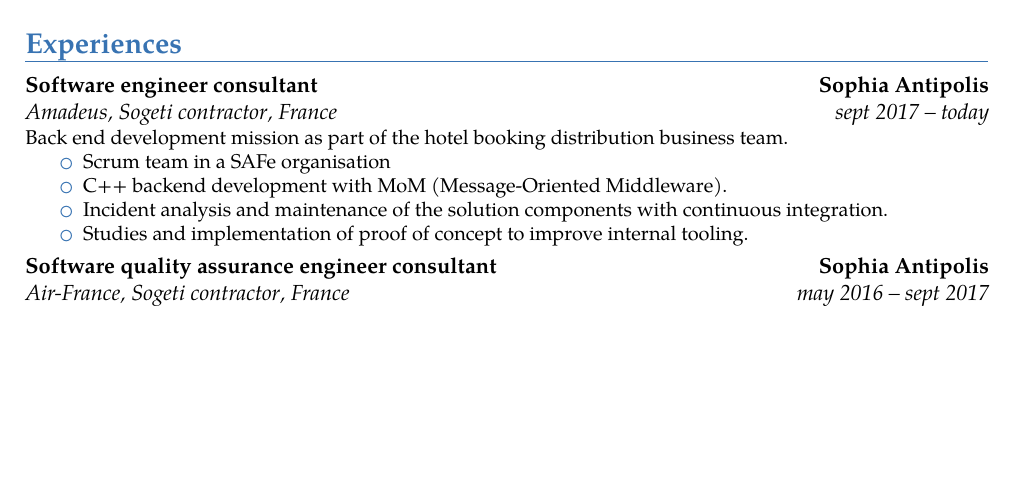
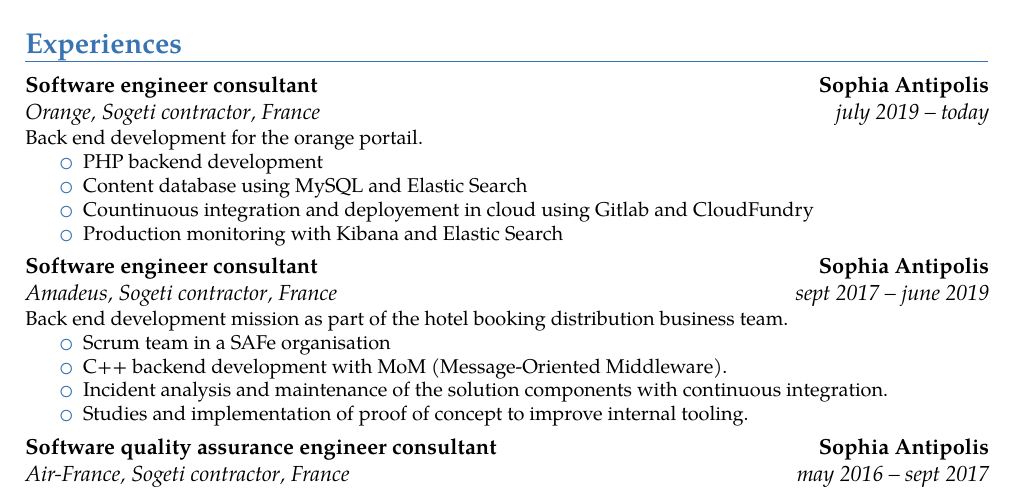
Before and after one commit to mattonem/cv-latex, a LaTeX CV (main.tex): part of page 1 of 2 before the commit and part of page 1 of 3 after it, cut so that both start at the same text, the shorter picture padded with empty space. Compiled offline with pdfLaTeX.

Commit message:
Update main.tex

```diff
--- a/main.tex
+++ b/main.tex
@@ -28,7 +28,20 @@
 \cventry{2009 -- 2011}{B.Sc. Physics and Engineering}{Lycée Massena}{Nice}{France}{French Preparatory Classes to Top Schools (CPGE)}
 \section{Experiences}
 
-\cventry{sept 2017 -- today}{Software engineer consultant}{Amadeus, Sogeti contractor}{Sophia Antipolis}{France}{
+
+
+\cventry{july 2019 -- today}{Software engineer consultant}{Orange, Sogeti contractor}{Sophia Antipolis}{France}{
+Back end development for the orange portail.
+\begin{itemize}
+\setlength{\itemindent}{0.25in}
+\item PHP backend development
+\item Content database using MySQL and Elastic Search
+\item Countinuous integration and deployement in cloud using Gitlab and CloudFundry
+\item Production monitoring with Kibana and Elastic Search
+\end{itemize}
+}
+
+\cventry{sept 2017 -- june 2019}{Software engineer consultant}{Amadeus, Sogeti contractor}{Sophia Antipolis}{France}{
 Back end development mission as part of the hotel booking distribution business team.
 \begin{itemize}
 \setlength{\itemindent}{0.25in}
```
